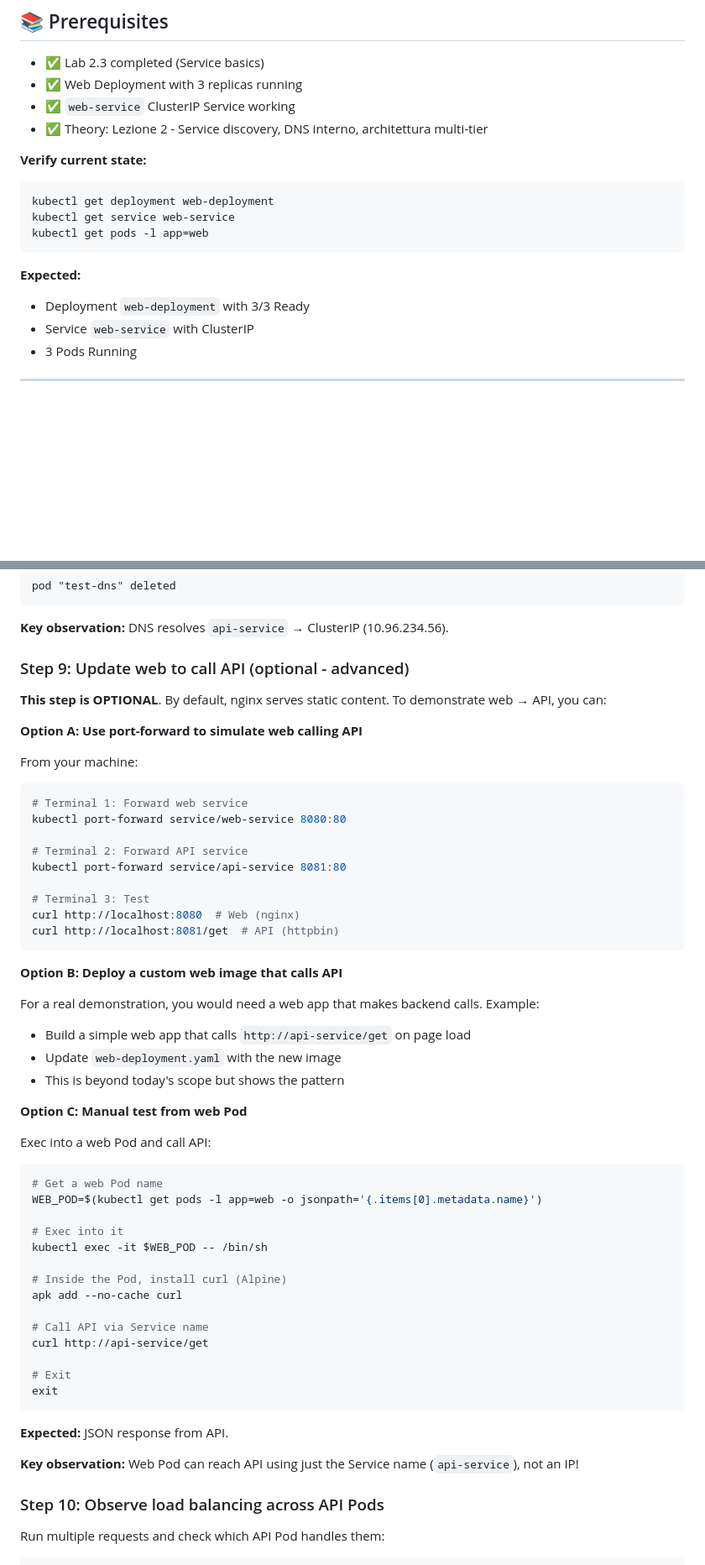
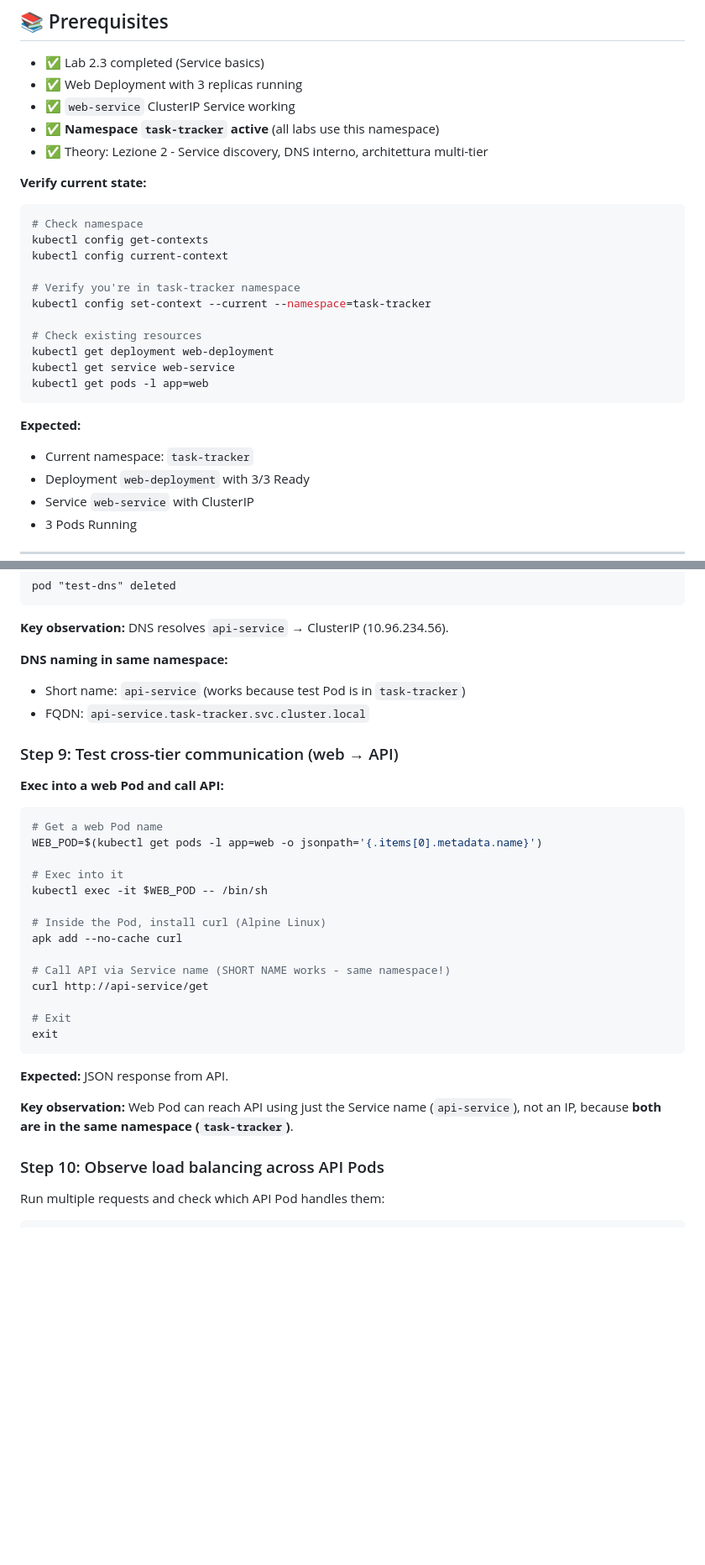
Before and after one commit to the-byte-sized/kubernetes-capstone-labs, a Markdown page: day-02-workloads-and-services/lab-2.4-multi-tier-capstone/README.md, 2 parts joined by grey strips. Shown at 84% size. Rendered like a GitHub page; blank space fills up the shorter version.

Commit message:
Fix namespace consistency: use task-tracker throughout lab-2.4 documentation

````diff
--- a/day-02-workloads-and-services/lab-2.4-multi-tier-capstone/README.md
+++ b/day-02-workloads-and-services/lab-2.4-multi-tier-capstone/README.md
@@ -18,16 +18,26 @@ Build a **multi-tier application** where the web component communicates with an
 - ✅ Lab 2.3 completed (Service basics)
 - ✅ Web Deployment with 3 replicas running
 - ✅ `web-service` ClusterIP Service working
+- ✅ **Namespace `task-tracker` active** (all labs use this namespace)
 - ✅ Theory: Lezione 2 - Service discovery, DNS interno, architettura multi-tier
 
 **Verify current state:**
 ```bash
+# Check namespace
+kubectl config get-contexts
+kubectl config current-context
+
+# Verify you're in task-tracker namespace
+kubectl config set-context --current --namespace=task-tracker
+
+# Check existing resources
 kubectl get deployment web-deployment
 kubectl get service web-service
 kubectl get pods -l app=web
 ```
 
 **Expected:**
+- Current namespace: `task-tracker`
 - Deployment `web-deployment` with 3/3 Ready
 - Service `web-service` with ClusterIP
 - 3 Pods Running
@@ -308,35 +328,13 @@ pod "test-dns" deleted
 
 **Key observation:** DNS resolves `api-service` → ClusterIP (10.96.234.56).
 
-### Step 9: Update web to call API (optional - advanced)
+**DNS naming in same namespace:**
+- Short name: `api-service` (works because test Pod is in `task-tracker`)
+- FQDN: `api-service.task-tracker.svc.cluster.local`
 
-**This step is OPTIONAL**. By default, nginx serves static content. To demonstrate web → API, you can:
+### Step 9: Test cross-tier communication (web → API)
 
-**Option A: Use port-forward to simulate web calling API**
-
-From your machine:
-```bash
-# Terminal 1: Forward web service
-kubectl port-forward service/web-service 8080:80
-
-# Terminal 2: Forward API service
-kubectl port-forward service/api-service 8081:80
-
-# Terminal 3: Test
-curl http://localhost:8080  # Web (nginx)
-curl http://localhost:8081/get  # API (httpbin)
-```
-
-**Option B: Deploy a custom web image that calls API**
-
-For a real demonstration, you would need a web app that makes backend calls. Example:
-- Build a simple web app that calls `http://api-service/get` on page load
-- Update `web-deployment.yaml` with the new image
-- This is beyond today's scope but shows the pattern
-
-**Option C: Manual test from web Pod**
-
-Exec into a web Pod and call API:
+**Exec into a web Pod and call API:**
 
 ```bash
 # Get a web Pod name
@@ -345,10 +343,10 @@ WEB_POD=$(kubectl get pods -l app=web -o jsonpath='{.items[0].metadata.name}')
 # Exec into it
 kubectl exec -it $WEB_POD -- /bin/sh
 
-# Inside the Pod, install curl (Alpine)
+# Inside the Pod, install curl (Alpine Linux)
 apk add --no-cache curl
 
-# Call API via Service name
+# Call API via Service name (SHORT NAME works - same namespace!)
 curl http://api-service/get
 
 # Exit
@@ -357,7 +355,7 @@ exit
 
 **Expected:** JSON response from API.
 
-**Key observation:** Web Pod can reach API using just the Service name (`api-service`), not an IP!
+**Key observation:** Web Pod can reach API using just the Service name (`api-service`), not an IP, because **both are in the same namespace (`task-tracker`)**.
 
 ### Step 10: Observe load balancing across API Pods
 
````
Also changed, not shown: other parts of day-02-workloads-and-services/lab-2.4-multi-tier-capstone/README.md (+70 -23 lines), day-02-workloads-and-services/lab-2.4-multi-tier-capstone/TROUBLESHOOTING.md (+113 -25 lines).
